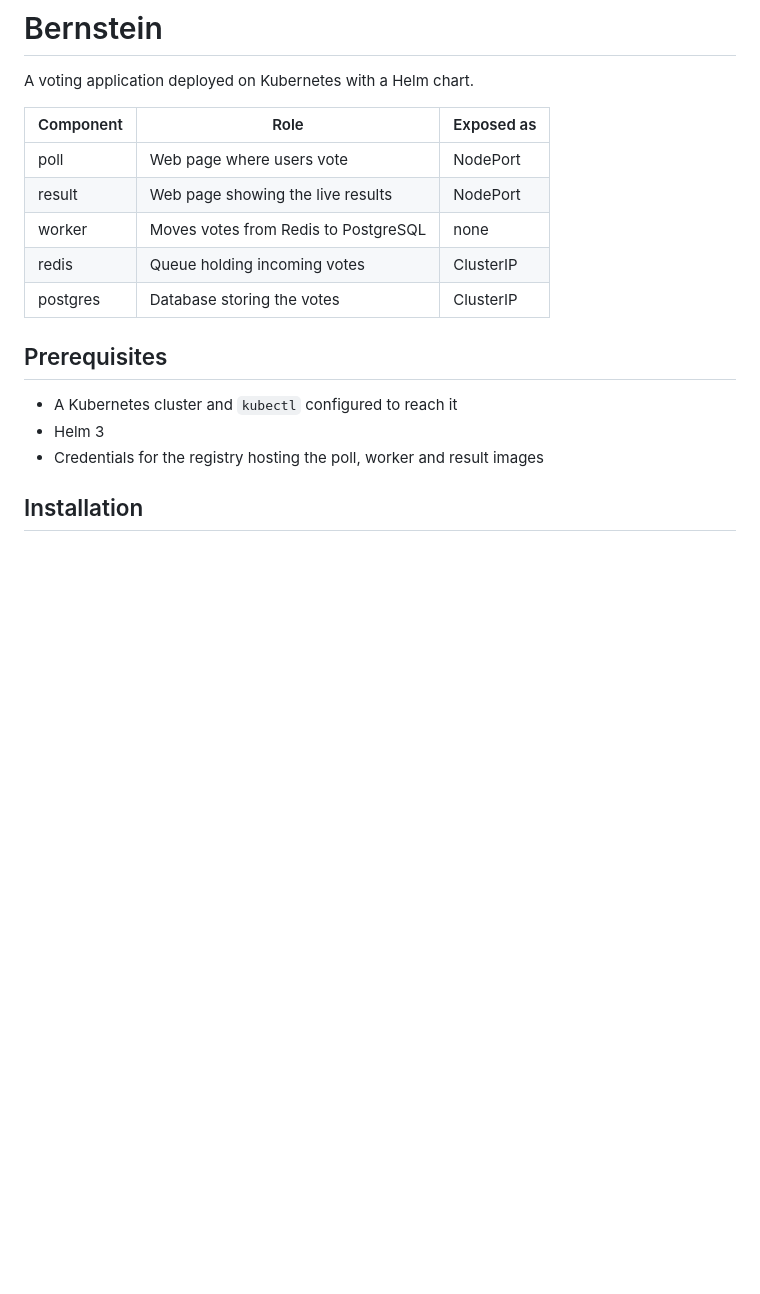
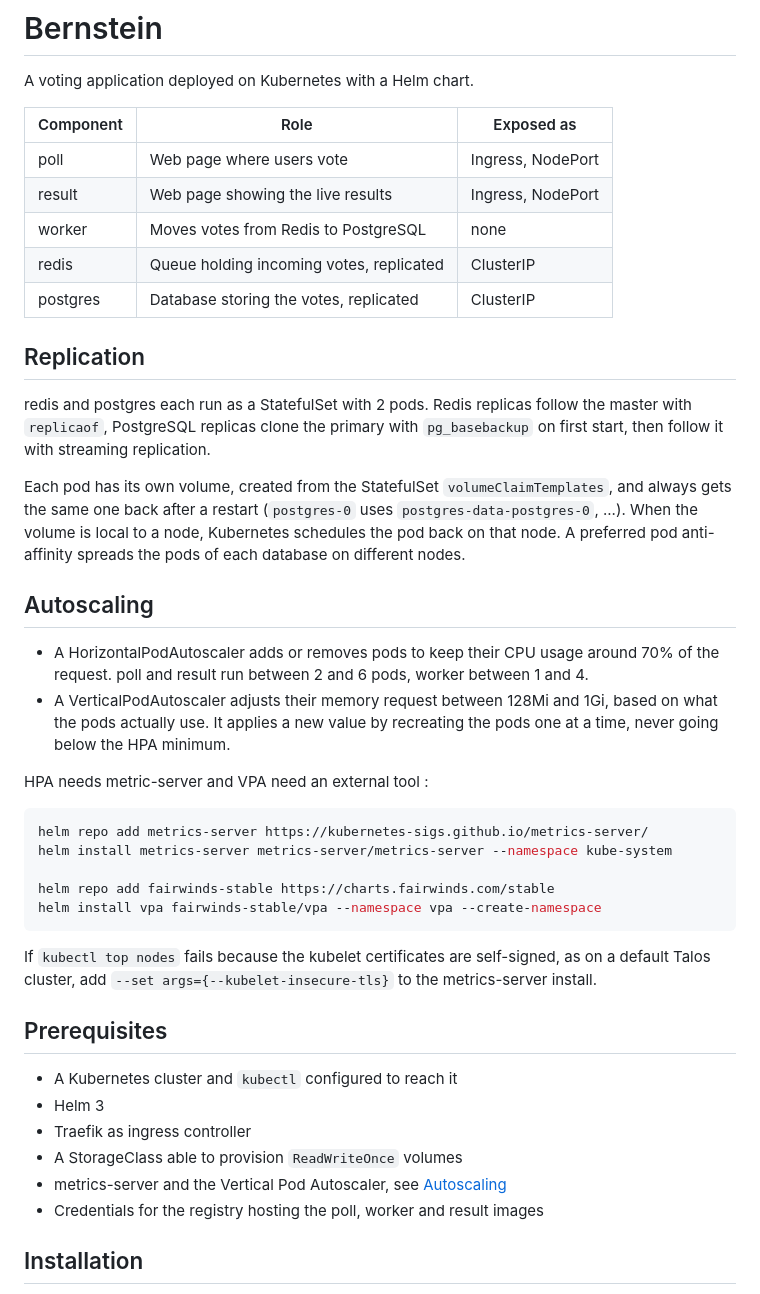
Before and after one commit to Savapitech/Bernstein, a Markdown page: README.md, the part around one of its changes. Rendered like a GitHub page; blank space fills up the shorter version.

Commit message:
chore(doc): document ingress, replication, autoscaling and schema creation in the README

````diff
--- a/README.md
+++ b/README.md
@@ -2,18 +2,44 @@
 
 A voting application deployed on Kubernetes with a Helm chart.
 
-| Component | Role                                       | Exposed as |
-|-----------|--------------------------------------------|------------|
-| poll      | Web page where users vote                  | NodePort   |
-| result    | Web page showing the live results          | NodePort   |
-| worker    | Moves votes from Redis to PostgreSQL       | none       |
-| redis     | Queue holding incoming votes               | ClusterIP  |
-| postgres  | Database storing the votes                 | ClusterIP  |
+| Component | Role                                       | Exposed as          |
+|-----------|--------------------------------------------|---------------------|
+| poll      | Web page where users vote                  | Ingress, NodePort   |
+| result    | Web page showing the live results          | Ingress, NodePort   |
+| worker    | Moves votes from Redis to PostgreSQL       | none                |
+| redis     | Queue holding incoming votes, replicated   | ClusterIP           |
+| postgres  | Database storing the votes, replicated     | ClusterIP           |
+
+## Replication
+
+redis and postgres each run as a StatefulSet with 2 pods. Redis replicas follow the master with `replicaof`, PostgreSQL replicas clone the primary with `pg_basebackup` on first start, then follow it with streaming replication.
+
+Each pod has its own volume, created from the StatefulSet `volumeClaimTemplates`, and always gets the same one back after a restart (`postgres-0` uses `postgres-data-postgres-0`, ...). When the volume is local to a node, Kubernetes schedules the pod back on that node. A preferred pod anti-affinity spreads the pods of each database on different nodes.
+
+## Autoscaling
+
+- A HorizontalPodAutoscaler adds or removes pods to keep their CPU usage around 70% of the request. poll and result run between 2 and 6 pods, worker between 1 and 4.
+- A VerticalPodAutoscaler adjusts their memory request between 128Mi and 1Gi, based on what the pods actually use. It applies a new value by recreating the pods one at a time, never going below the HPA minimum.
+
+HPA needs metric-server and VPA need an external tool :
+
+```bash
+helm repo add metrics-server https://kubernetes-sigs.github.io/metrics-server/
+helm install metrics-server metrics-server/metrics-server --namespace kube-system
+
+helm repo add fairwinds-stable https://charts.fairwinds.com/stable
+helm install vpa fairwinds-stable/vpa --namespace vpa --create-namespace
+```
+
+If `kubectl top nodes` fails because the kubelet certificates are self-signed, as on a default Talos cluster, add `--set args={--kubelet-insecure-tls}` to the metrics-server install.
 
 ## Prerequisites
 
 - A Kubernetes cluster and `kubectl` configured to reach it
 - Helm 3
+- Traefik as ingress controller
+- A StorageClass able to provision `ReadWriteOnce` volumes
+- metrics-server and the Vertical Pod Autoscaler, see [Autoscaling](#autoscaling)
 - Credentials for the registry hosting the poll, worker and result images
 
 ## Installation
````
Also changed, not shown: other parts of README.md (+22 -8 lines).
